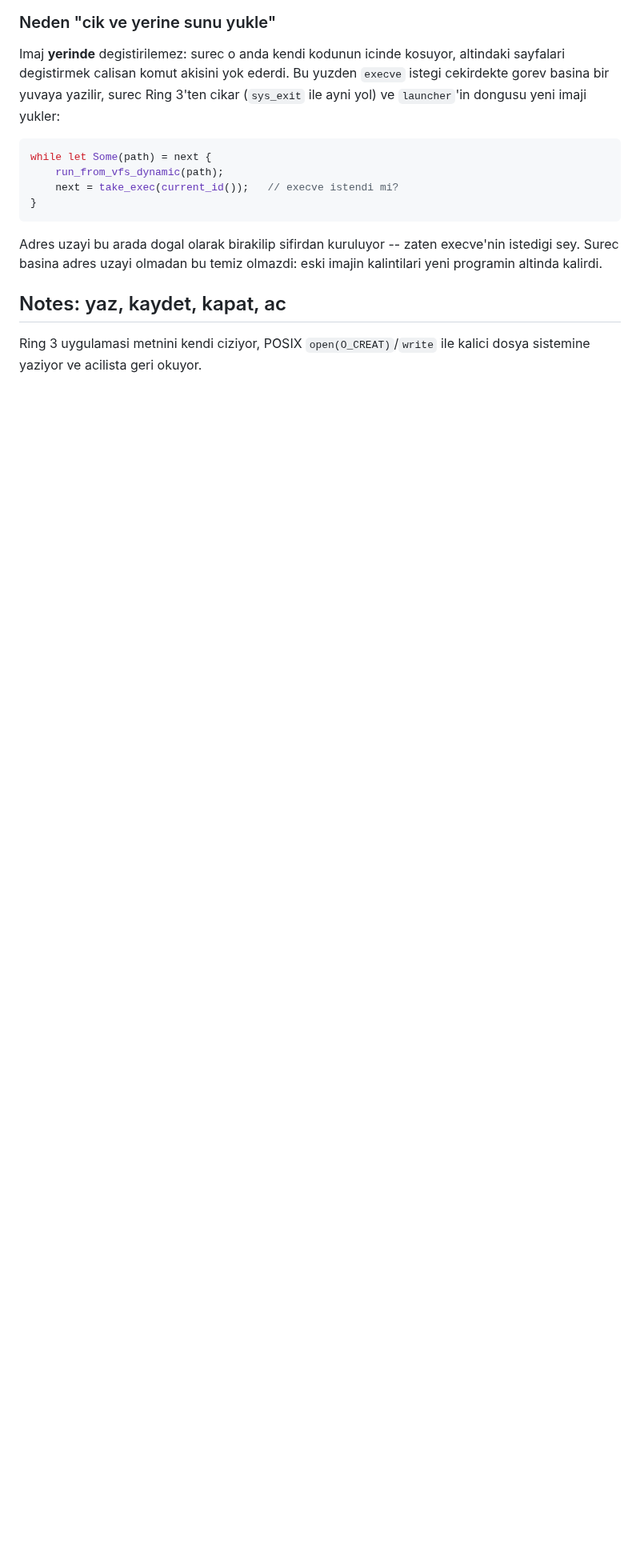
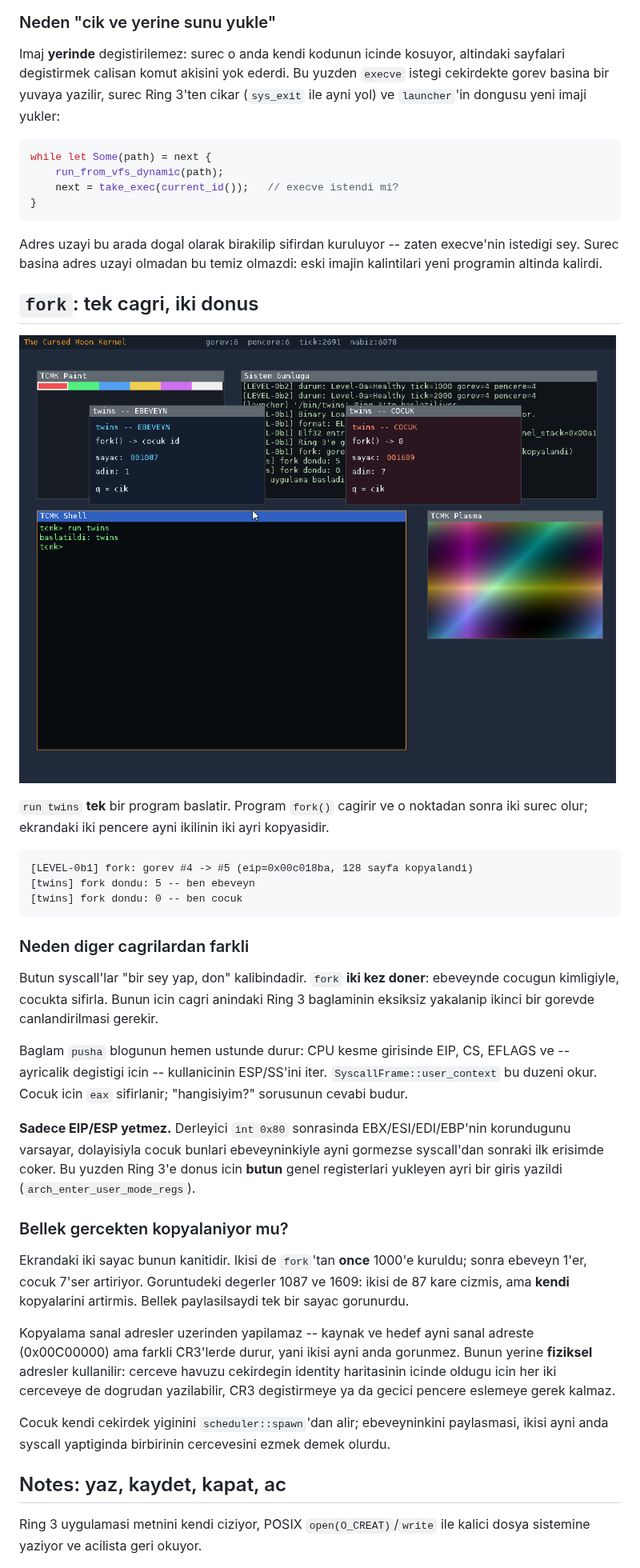
Before and after one commit to ayberkcn8181/the-cursed-moon-kernel, a Markdown page: README.md, the part around one of its changes. Shown at 80% size. Rendered like a GitHub page; pictures changed too: docs/screenshot-fork.png (added); blank space fills up the shorter version.

````diff
--- a/README.md
+++ b/README.md
@@ -828,6 +829,56 @@ Adres uzayi bu arada dogal olarak birakilip sifirdan kuruluyor -- zaten
 execve'nin istedigi sey. Surec basina adres uzayi olmadan bu temiz
 olmazdi: eski imajin kalintilari yeni programin altinda kalirdi.
 
+## `fork`: tek cagri, iki donus
+
+![fork](docs/screenshot-fork.png)
+
+`run twins` **tek** bir program baslatir. Program `fork()` cagirir ve o
+noktadan sonra iki surec olur; ekrandaki iki pencere ayni ikilinin iki
+ayri kopyasidir.
+
+```
+[LEVEL-0b1] fork: gorev #4 -> #5 (eip=0x00c018ba, 128 sayfa kopyalandi)
+[twins] fork dondu: 5 -- ben ebeveyn
+[twins] fork dondu: 0 -- ben cocuk
+```
+
+### Neden diger cagrilardan farkli
+
+Butun syscall'lar "bir sey yap, don" kalibindadir. `fork` **iki kez
+doner**: ebeveynde cocugun kimligiyle, cocukta sifirla. Bunun icin cagri
+anindaki Ring 3 baglaminin eksiksiz yakalanip ikinci bir gorevde
+canlandirilmasi gerekir.
+
+Baglam `pusha` blogunun hemen ustunde durur: CPU kesme girisinde EIP, CS,
+EFLAGS ve -- ayricalik degistigi icin -- kullanicinin ESP/SS'ini iter.
+`SyscallFrame::user_context` bu duzeni okur. Cocuk icin `eax` sifirlanir;
+"hangisiyim?" sorusunun cevabi budur.
+
+**Sadece EIP/ESP yetmez.** Derleyici `int 0x80` sonrasinda
+EBX/ESI/EDI/EBP'nin korundugunu varsayar, dolayisiyla cocuk bunlari
+ebeveyninkiyle ayni gormezse syscall'dan sonraki ilk erisimde coker. Bu
+yuzden Ring 3'e donus icin **butun** genel registerlari yukleyen ayri bir
+giris yazildi (`arch_enter_user_mode_regs`).
+
+### Bellek gercekten kopyalaniyor mu?
+
+Ekrandaki iki sayac bunun kanitidir. Ikisi de `fork`'tan **once** 1000'e
+kuruldu; sonra ebeveyn 1'er, cocuk 7'ser artiriyor. Goruntudeki degerler
+1087 ve 1609: ikisi de 87 kare cizmis, ama **kendi** kopyalarini
+artirmis. Bellek paylasilsaydi tek bir sayac gorunurdu.
+
+Kopyalama sanal adresler uzerinden yapilamaz -- kaynak ve hedef ayni
+sanal adreste (0x00C00000) ama farkli CR3'lerde durur, yani ikisi ayni
+anda gorunmez. Bunun yerine **fiziksel** adresler kullanilir: cerceve
+havuzu cekirdegin identity haritasinin icinde oldugu icin her iki
+cerceveye de dogrudan yazilabilir, CR3 degistirmeye ya da gecici pencere
+eslemeye gerek kalmaz.
+
+Cocuk kendi cekirdek yiginini `scheduler::spawn`'dan alir; ebeveyninkini
+paylasmasi, ikisi ayni anda syscall yaptiginda birbirinin cercevesini
+ezmek demek olurdu.
+
 ## Notes: yaz, kaydet, kapat, ac
 
 Ring 3 uygulamasi metnini kendi ciziyor, POSIX `open(O_CREAT)`/`write` ile
````
Also changed, not shown: other parts of README.md (+12 -5 lines), 13 other files.
